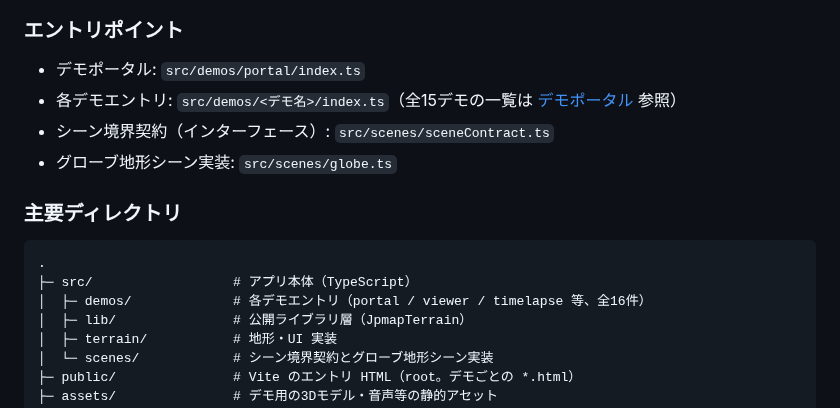
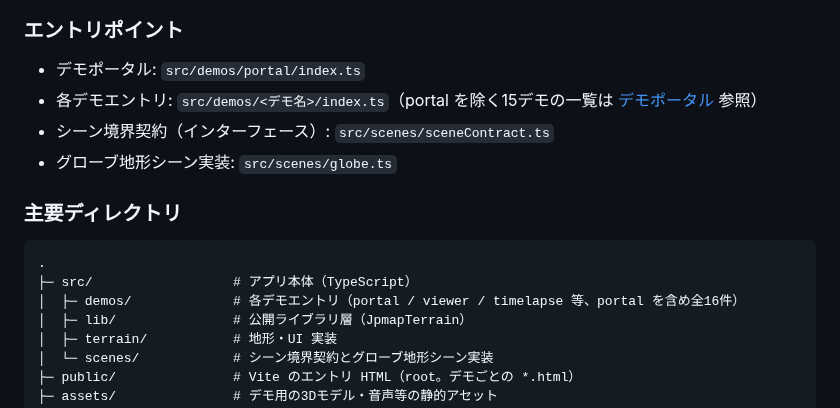
Before and after one commit to 8ga3/jpmap_terrain, a Markdown page: README.md, the part around the change. Rendered like a GitHub page.

Commit message:
docs: READMEのデモ件数カウント基準をportal含む/除くで明示
前回修正（6ce1e2b）で「全15デモ」（portal除く、デモポータル一覧）と
「全16件」（portal含む、src/demos配下のindex.ts数）が混在し数え方が
不明瞭だったため、両箇所にportalを含む/除くを明記して基準を統一。

PR #507のCopilotレビューコメント対応。

Co-authored-by: Copilot <223556219+Copilot@users.noreply.github.com>

````diff
--- a/README.md
+++ b/README.md
@@ -185,7 +185,7 @@ npm start
 ### エントリポイント
 
 - デモポータル: `src/demos/portal/index.ts`
-- 各デモエントリ: `src/demos/<デモ名>/index.ts`（全15デモの一覧は [デモポータル](#デモポータル) 参照）
+- 各デモエントリ: `src/demos/<デモ名>/index.ts`（portal を除く15デモの一覧は [デモポータル](#デモポータル) 参照）
 - シーン境界契約（インターフェース）: `src/scenes/sceneContract.ts`
 - グローブ地形シーン実装: `src/scenes/globe.ts`
 
@@ -194,7 +194,7 @@ npm start
 ```text
 .
 ├─ src/                  # アプリ本体（TypeScript）
-│  ├─ demos/             # 各デモエントリ（portal / viewer / timelapse 等、全16件）
+│  ├─ demos/             # 各デモエントリ（portal / viewer / timelapse 等、portal を含め全16件）
 │  ├─ lib/               # 公開ライブラリ層（JpmapTerrain）
 │  ├─ terrain/           # 地形・UI 実装
 │  └─ scenes/            # シーン境界契約とグローブ地形シーン実装
````
